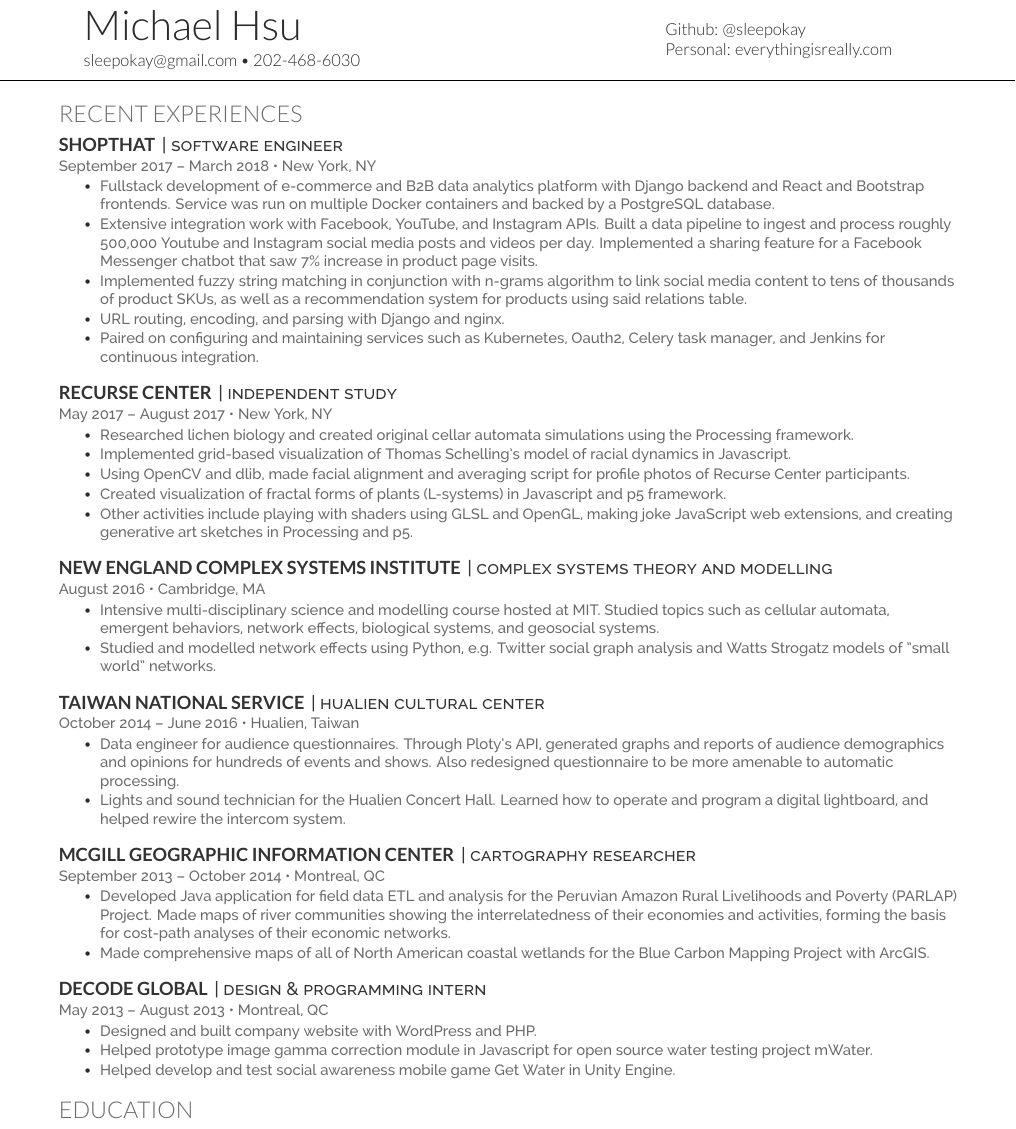
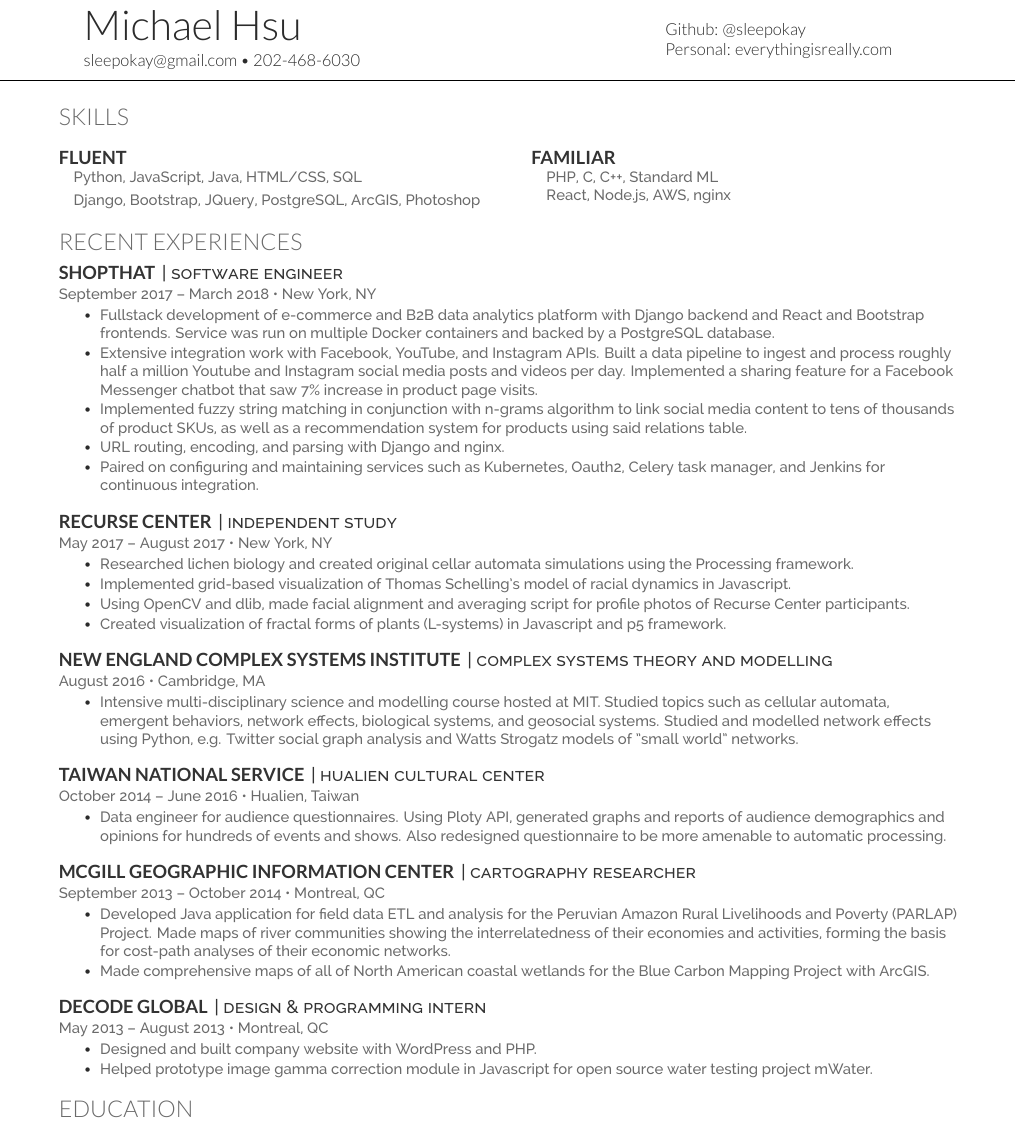
Before and after one commit to sleepokay/cv, a LaTeX CV (main.tex): part of the page, cut so that both start at the same text. Compiled offline with XeLaTeX.

Commit message:
Update section layout

```diff
--- a/main.tex
+++ b/main.tex
@@ -51,6 +51,8 @@
 \definecolor{links}{HTML}{006400}
 \usepackage{color}
 \usepackage{tikzpagenodes}
+\usepackage{multicol}
+\setlength{\columnsep}{1cm}
 
 %\hypersetup{colorlinks=true,urlcolor=links}
 \hypersetup{colorlinks=true, urlcolor=links,pdfborderstyle={/S/U/W 1},pdfborder=0 0 1}
@@ -93,6 +95,30 @@ Personal: \href{http://everythingisreally.com}{everythingisreally.com}
 \vspace{\topsep} % Hacky fix for awkward extra vertical space
 
 %%%%%%%%%%%%%%%%%%%%%%%%%%%%%%%%%%%%%%
+%     Skills
+%%%%%%%%%%%%%%%%%%%%%%%%%%%%%%%%%%%%%%
+\section{Skills}
+\begin{multicols}{2}
+\runsubsection{Fluent}
+\descript{\quad}
+\skills{\quad Python, JavaScript, Java, HTML/CSS, SQL}
+\vspace{3pt}
+\skills{\quad Django, Bootstrap, JQuery, PostgreSQL, ArcGIS, Photoshop}
+
+\columnbreak
+
+\runsubsection{Familiar}
+\descript{\quad}
+\skills{\quad PHP, C, C++, Standard ML}
+\skills{\quad React, Node.js, AWS, nginx}
+\sectionsep
+\end{multicols}
+
+
+
+
+
+%%%%%%%%%%%%%%%%%%%%%%%%%%%%%%%%%%%%%%
 %     Experience
 %%%%%%%%%%%%%%%%%%%%%%%%%%%%%%%%%%%%%%
 
@@ -105,7 +131,7 @@ Personal: \href{http://everythingisreally.com}{everythingisreally.com}
 %\vspace{\topsep} % Hacky fix for awkward extra vertical space
 \begin{tightemize}
 \item \testing{Fullstack development of e-commerce and B2B data analytics platform with Django backend and React and Bootstrap frontends. Service was run on multiple Docker containers and backed by a PostgreSQL database. }
-\item \testing{Extensive integration work with Facebook, YouTube, and Instagram APIs. Built a data pipeline to ingest and process roughly 500,000 Youtube and Instagram social media posts and videos per day. Implemented a sharing feature for a Facebook Messenger chatbot that saw 7\% increase in product page visits.}
+\item \testing{Extensive integration work with Facebook, YouTube, and Instagram APIs. Built a data pipeline to ingest and process roughly half a million Youtube and Instagram social media posts and videos per day. Implemented a sharing feature for a Facebook Messenger chatbot that saw 7\% increase in product page visits.}
 \item \testing{Implemented fuzzy string matching in conjunction with n-grams algorithm to link social media content to tens of thousands of product SKUs, as well as a recommendation system for products using said relations table.}
 \item \testing{URL routing, encoding, and parsing with Django and nginx.}
 \item \testing{Paired on configuring and maintaining services such as Kubernetes, Oauth2, Celery task manager, and Jenkins for continuous integration.}
@@ -121,7 +147,6 @@ Personal: \href{http://everythingisreally.com}{everythingisreally.com}
 \item\testing{Implemented grid-based visualization of Thomas Schelling's model of racial dynamics in Javascript.}
 \item \testing{Using OpenCV and dlib, made facial alignment and averaging script for profile photos of Recurse Center participants.}
 \item \testing{Created visualization of fractal forms of plants (L-systems) in Javascript and p5 framework.}
-\item \testing{Other activities include playing with shaders using GLSL and OpenGL, making joke JavaScript web extensions, and creating generative art sketches in Processing and p5.}
 \end{tightemize}
 \sectionsep
 
@@ -130,8 +155,7 @@ Personal: \href{http://everythingisreally.com}{everythingisreally.com}
 \vspace{1pt}
 \location{August 2016 \textbullet{} Cambridge, MA}
 \begin{tightemize}
-\item\testing{Intensive multi-disciplinary science and modelling course hosted at MIT. Studied topics such as cellular automata, emergent behaviors, network effects, biological systems, and geosocial systems.}
-\item \testing{Studied and modelled network effects using Python, e.g. Twitter social graph analysis and Watts Strogatz models of "small world" networks.}
+\item\testing{Intensive multi-disciplinary science and modelling course hosted at MIT. Studied topics such as cellular automata, emergent behaviors, network effects, biological systems, and geosocial systems. Studied and modelled network effects using Python, e.g. Twitter social graph analysis and Watts Strogatz models of "small world" networks.}
 \end{tightemize}
 \sectionsep
 
@@ -141,8 +165,7 @@ Personal: \href{http://everythingisreally.com}{everythingisreally.com}
 \location{October 2014 – June 2016 \textbullet{}  Hualien, Taiwan}
 %\vspace{\topsep} % Hacky fix for awkward extra vertical space
 \begin{tightemize}
-\item \testing{Data engineer for audience questionnaires. Through Ploty's API, generated graphs and reports of audience demographics and opinions for hundreds of events and shows. Also redesigned questionnaire to be more amenable to automatic processing.}
-\item \testing{Lights and sound technician for the Hualien Concert Hall. Learned how to operate and program a digital lightboard, and helped rewire the intercom system.}
+\item \testing{Data engineer for audience questionnaires. Using Ploty API, generated graphs and reports of audience demographics and opinions for hundreds of events and shows. Also redesigned questionnaire to be more amenable to automatic processing.}
 \end{tightemize}
 \sectionsep
 
@@ -165,7 +188,6 @@ Personal: \href{http://everythingisreally.com}{everythingisreally.com}
 \begin{tightemize}
 \item \testing{Designed and built company website with WordPress and PHP.}
 \item \testing{Helped prototype image gamma correction module in Javascript for open source water testing project mWater.}
-\item \testing{Helped develop and test social awareness mobile game Get Water in Unity Engine.}
 
 \end{tightemize}
 \sectionsep
```
Also changed, not shown: main.pdf, 3 other files.
